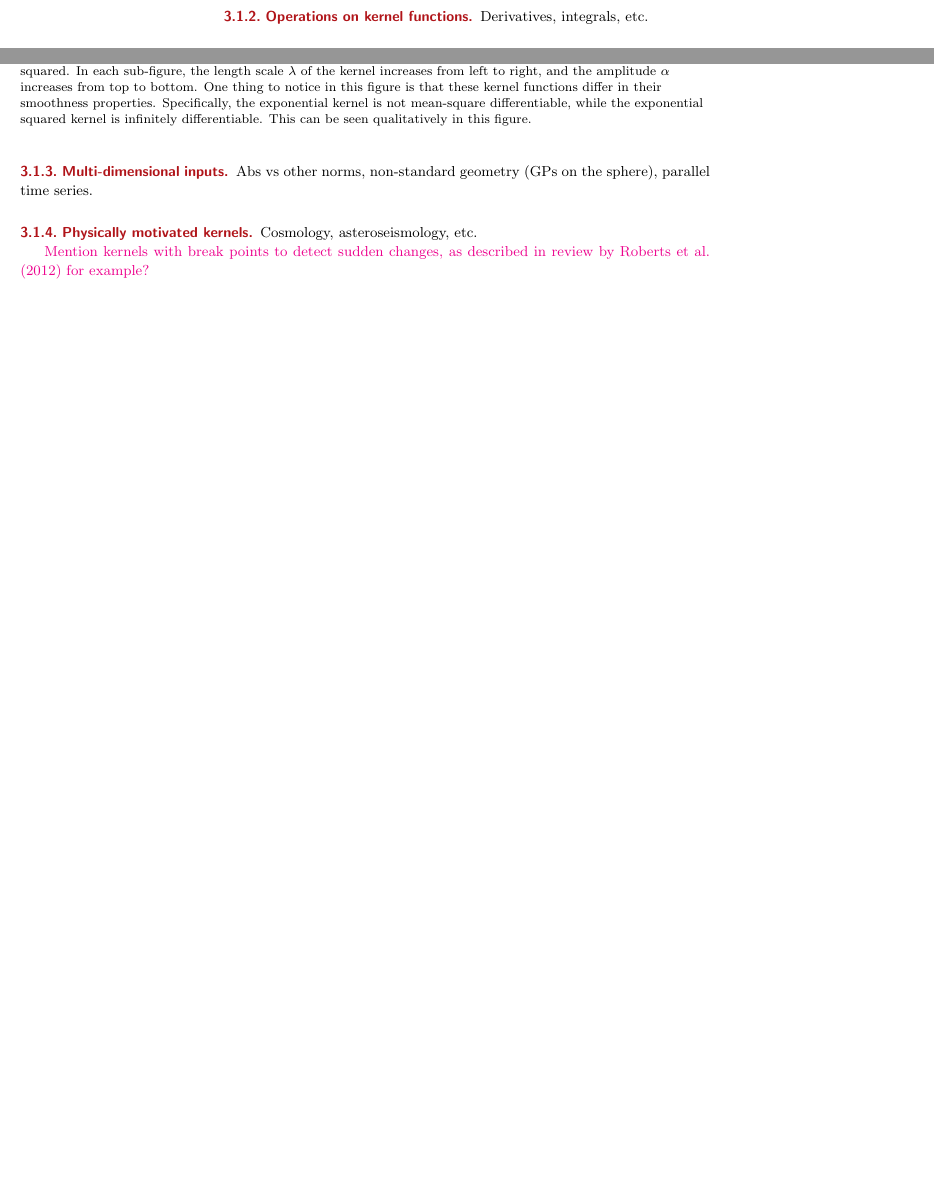
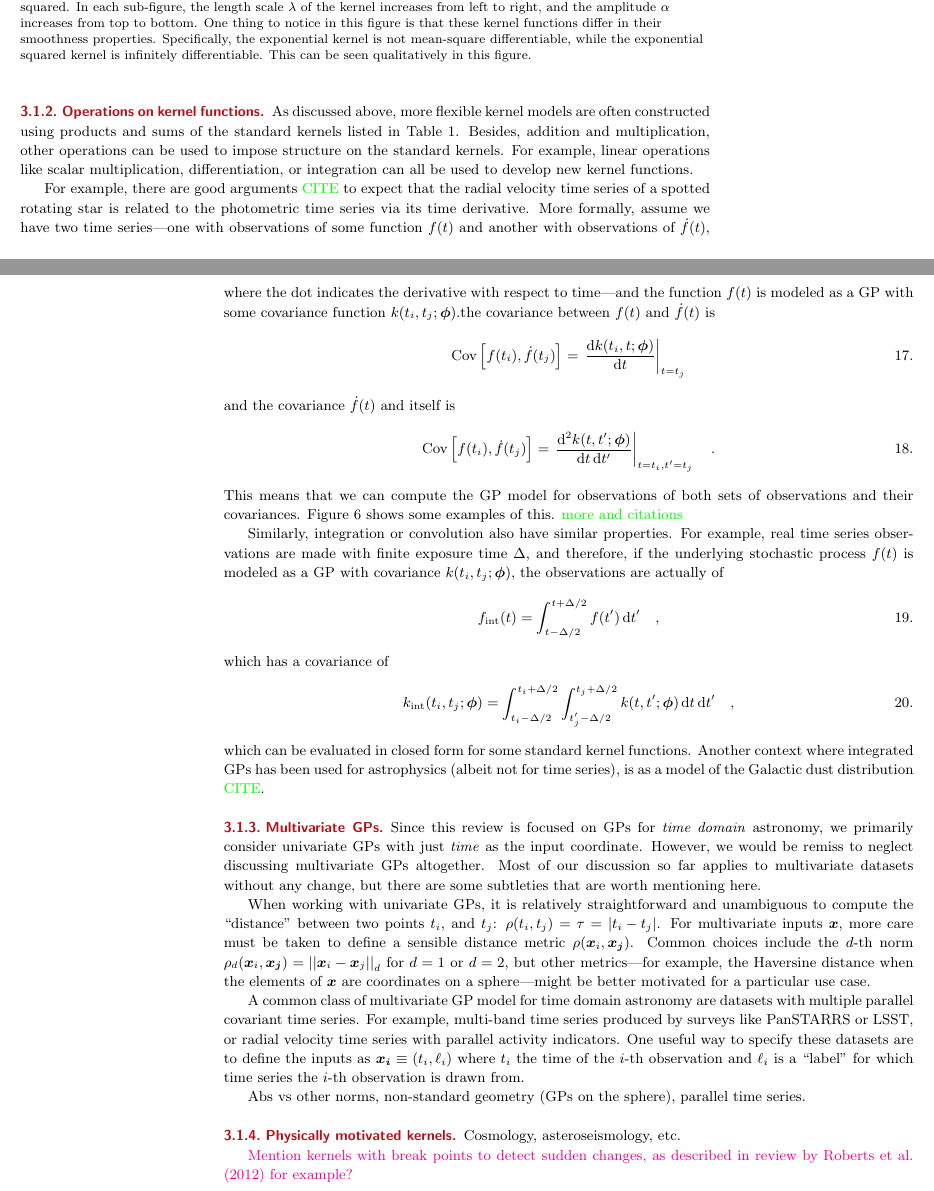
Before and after one commit to dfm/araa-gps, a LaTeX document (src/tex/ms.tex): two parts of pages 12 and 13 of 27 before the commit and two parts of pages 13 and 14 of 29 after it, joined at a grey line, cut so that both start at the same text, the shorter picture padded with empty space. Compiled offline with pdfLaTeX; a LaTeX package or settings file that is missing is left out.

Commit message:
[showyourwork] overleaf sync

```diff
--- a/src/tex/ms.tex
+++ b/src/tex/ms.tex
@@ -497,7 +505,33 @@ In this figure, we can see some qualitative differences between the kernels---na
 
 \subsubsection{Operations on kernel functions}
 
-Derivatives, integrals, etc.
+As discussed above, more flexible kernel models are often constructed using products and sums of the standard kernels listed in \autoref{tab:kernels}.
+Besides, addition and multiplication, other operations can be used to impose structure on the standard kernels.
+For example, linear operations like scalar multiplication, differentiation, or integration can all be used to develop new kernel functions.
+
+For example, there are good arguments \dan{CITE} to expect that the radial velocity time series of a spotted rotating star is related to the photometric time series via its time derivative.
+More formally, assume we have two time series---one with observations of some function $f(t)$ and another with observations of $\dot{f}(t)$, where the dot indicates the derivative with respect to time---and the function $f(t)$ is modeled as a GP with some covariance function $k(t_i,t_j;\hyperparams)$.the covariance between $f(t)$ and $\dot{f}(t)$ is
+\begin{equation}
+  \mathrm{Cov}\left[f(t_i),\dot{f}(t_j)\right] = \left.\frac{\mathrm{d}k(t_i,t;\hyperparams)}{\mathrm{d}t}\right|_{t=t_j}
+\end{equation}
+and the covariance $\dot{f}(t)$ and itself is
+\begin{equation}
+  \mathrm{Cov}\left[f(t_i),\dot{f}(t_j)\right] = \left.\frac{\mathrm{d}^2k(t,t^\prime;\hyperparams)}{\mathrm{d}t\,\mathrm{d}t^\prime}\right|_{t=t_i,t^\prime=t_j} \quad.
+\end{equation}
+This means that we can compute the GP model for observations of both sets of observations and their covariances.
+\autoref{fig:kernel-ops} shows some examples of this. \dan{more and citations}
+
+Similarly, integration or convolution also have similar properties.
+For example, real time series observations are made with finite exposure time $\Delta$, and therefore, if the underlying stochastic process $f(t)$ is modeled as a GP with covariance $k(t_i,t_j;\hyperparams)$, the observations are actually of
+\begin{equation}
+  f_\mathrm{int}(t) = \int_{t-\Delta/2}^{t+\Delta/2} f(t^\prime)\,\mathrm{d}t^\prime \quad,
+\end{equation}
+which has a covariance of
+\begin{equation}
+  k_\mathrm{int}(t_i,t_j;\hyperparams) = \int_{t_i-\Delta/2}^{t_i+\Delta/2}\int_{t_j^\prime-\Delta/2}^{t_j+\Delta/2} k(t,t^\prime;\hyperparams)\,\mathrm{d}t\,\mathrm{d}t^\prime \quad,
+\end{equation}
+which can be evaluated in closed form for some standard kernel functions.
+Another context where integrated GPs has been used for astrophysics (albeit not for time series), is as a model of the Galactic dust distribution \dan{CITE}.
 
 \begin{figure}[ht]
   \centering
@@ -509,7 +543,19 @@ Derivatives, integrals, etc.
 \end{figure}
 
 
-\subsubsection{Multi-dimensional inputs}
+\subsubsection{Multivariate GPs}
+
+Since this review is focused on GPs for \emph{time domain} astronomy, we primarily consider univariate GPs with just \emph{time} as the input coordinate.
+However, we would be remiss to neglect discussing multivariate GPs altogether.
+Most of our discussion so far applies to multivariate datasets without any change, but there are some subtleties that are worth mentioning here.
+
+When working with univariate GPs, it is relatively straightforward and unambiguous to compute the ``distance'' between two points $t_i$, and $t_j$: $\rho(t_i,t_j) = \dt = \left|t_i - t_j\right|$.
+For multivariate inputs $\boldsymbol{x}$, more care must be taken to define a sensible distance metric $\rho(\boldsymbol{x}_i,\boldsymbol{x_j})$.
+Common choices include the $d$-th norm $\rho_d(\boldsymbol{x}_i,\boldsymbol{x_j}) = \left|\left|\boldsymbol{x}_i - \boldsymbol{x}_j\right|\right|_d$ for $d=1$ or $d=2$, but other metrics---for example, the Haversine distance when the elements of $\boldsymbol{x}$ are coordinates on a sphere---might be better motivated for a particular use case.
+
+A common class of multivariate GP model for time domain astronomy are datasets with multiple parallel covariant time series.
+For example, multi-band time series produced by surveys like PanSTARRS or LSST, or radial velocity time series with parallel activity indicators.
+One useful way to specify these datasets are to define the inputs as $\boldsymbol{x_i} \equiv (t_i,\ell_i)$ where $t_i$ the time of the $i$-th observation and $\ell_i$ is a ``label'' for which time series the $i$-th observation is drawn from.
 
 Abs vs other norms, non-standard geometry (GPs on the sphere), parallel time series.
 
```
Also changed, not shown: src/tex/ms.tex (47 more changed lines).
